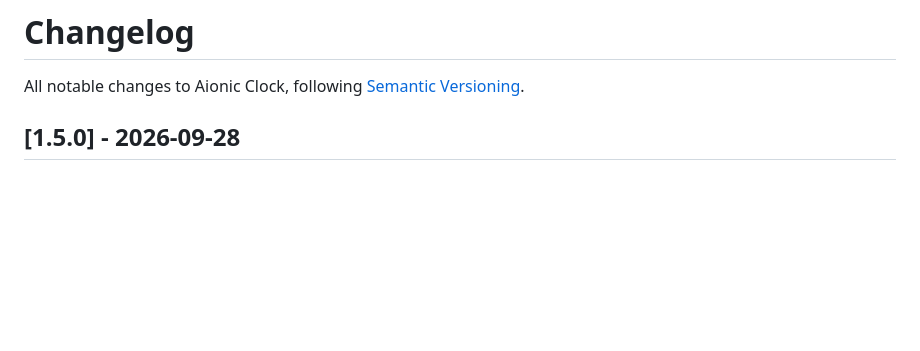
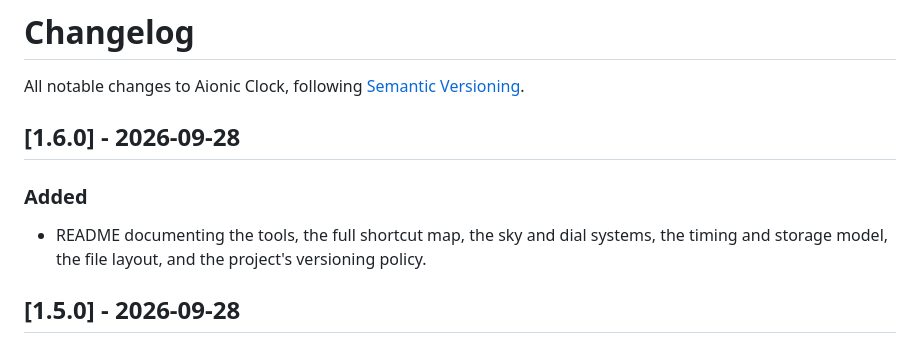
Before and after one commit to luigi6890/aionic-clock, a Markdown page: CHANGELOG.md, the part around the change. Rendered like a GitHub page; blank space fills up the shorter version.

```diff
--- a/CHANGELOG.md
+++ b/CHANGELOG.md
@@ -1,6 +1,12 @@
 # Changelog
 
 All notable changes to Aionic Clock, following [Semantic Versioning](https://semver.org/).
+
+## [1.6.0] - 2026-09-28
+
+### Added
+- README documenting the tools, the full shortcut map, the sky and dial systems, the
+  timing and storage model, the file layout, and the project's versioning policy.
 
 ## [1.5.0] - 2026-09-28
 
```
Also changed, not shown: README.md (added, +308 -0 lines).
